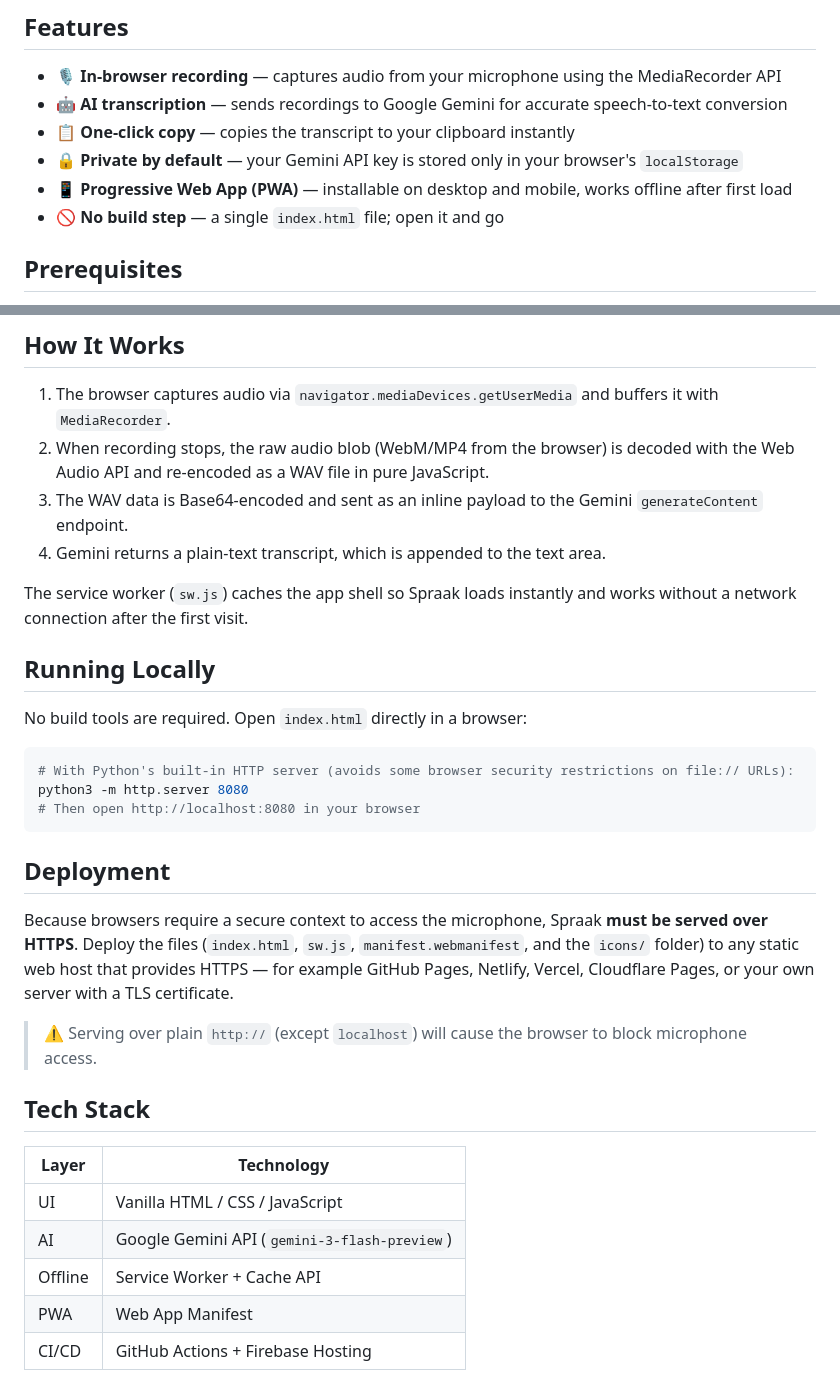
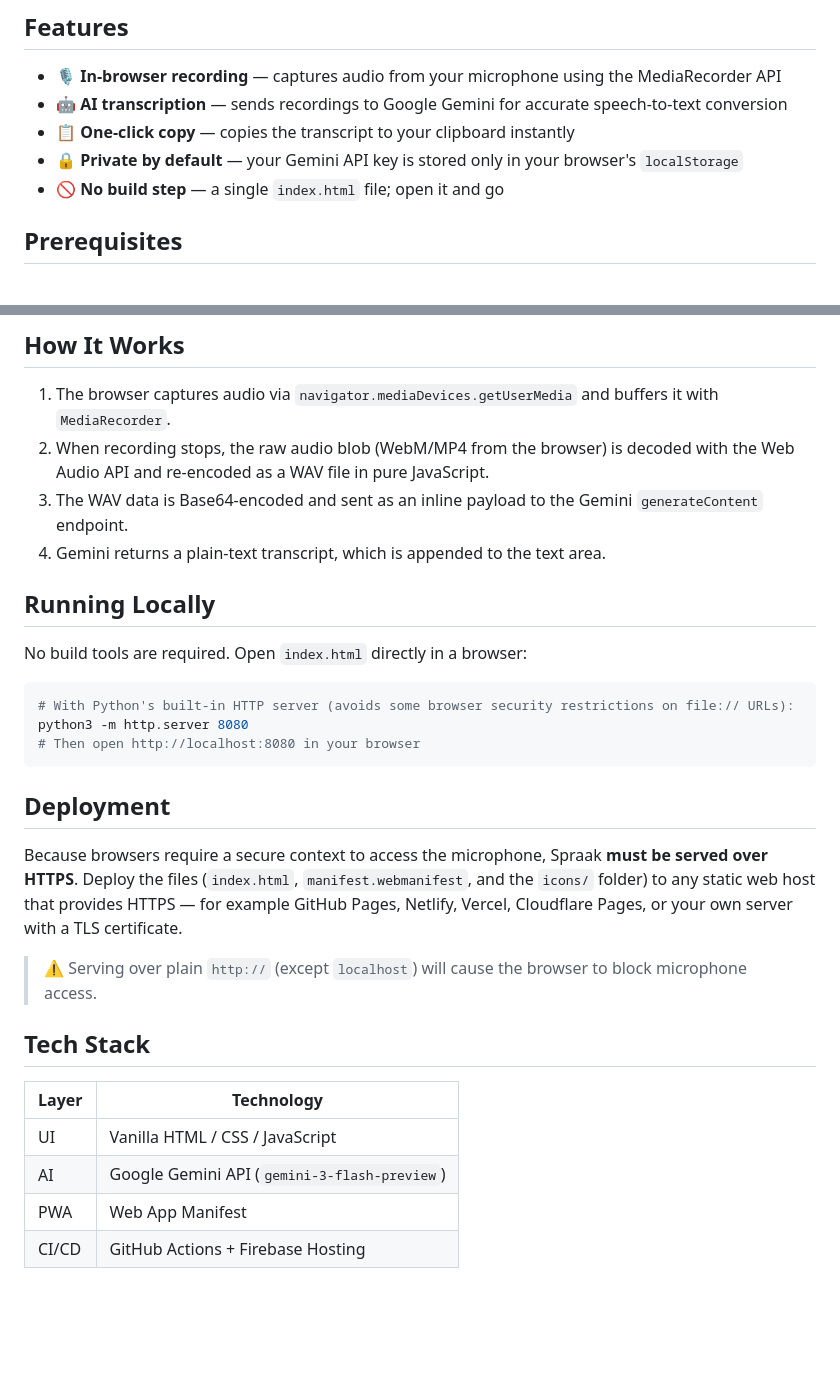
Before and after one commit to Tommertom/spraak, a Markdown page: README.md, 2 parts joined by grey strips. Rendered like a GitHub page; blank space fills up the shorter version.

Commit message:
Update README: remove offline/PWA/service worker references
Co-authored-by: Tommertom <16119174+Tommertom@users.noreply.github.com>

```diff
--- a/README.md
+++ b/README.md
@@ -10,7 +10,6 @@
 - 🤖 **AI transcription** — sends recordings to Google Gemini for accurate speech-to-text conversion
 - 📋 **One-click copy** — copies the transcript to your clipboard instantly
 - 🔒 **Private by default** — your Gemini API key is stored only in your browser's `localStorage`
-- 📱 **Progressive Web App (PWA)** — installable on desktop and mobile, works offline after first load
 - 🚫 **No build step** — a single `index.html` file; open it and go
 
 ## Prerequisites
@@ -44,8 +43,6 @@ Click **Stop Recording**. Spraak converts the captured audio to WAV format and s
 3. The WAV data is Base64-encoded and sent as an inline payload to the Gemini `generateContent` endpoint.
 4. Gemini returns a plain-text transcript, which is appended to the text area.
 
-The service worker (`sw.js`) caches the app shell so Spraak loads instantly and works without a network connection after the first visit.
-
 ## Running Locally
 
 No build tools are required. Open `index.html` directly in a browser:
@@ -58,7 +55,7 @@ python3 -m http.server 8080
 
 ## Deployment
 
-Because browsers require a secure context to access the microphone, Spraak **must be served over HTTPS**. Deploy the files (`index.html`, `sw.js`, `manifest.webmanifest`, and the `icons/` folder) to any static web host that provides HTTPS — for example GitHub Pages, Netlify, Vercel, Cloudflare Pages, or your own server with a TLS certificate.
+Because browsers require a secure context to access the microphone, Spraak **must be served over HTTPS**. Deploy the files (`index.html`, `manifest.webmanifest`, and the `icons/` folder) to any static web host that provides HTTPS — for example GitHub Pages, Netlify, Vercel, Cloudflare Pages, or your own server with a TLS certificate.
 
 > ⚠️ Serving over plain `http://` (except `localhost`) will cause the browser to block microphone access.
 
@@ -68,7 +65,6 @@ Because browsers require a secure context to access the microphone, Spraak **mus
 |---|---|
 | UI | Vanilla HTML / CSS / JavaScript |
 | AI | Google Gemini API (`gemini-3-flash-preview`) |
-| Offline | Service Worker + Cache API |
 | PWA | Web App Manifest |
 | CI/CD | GitHub Actions + Firebase Hosting |
 
```
